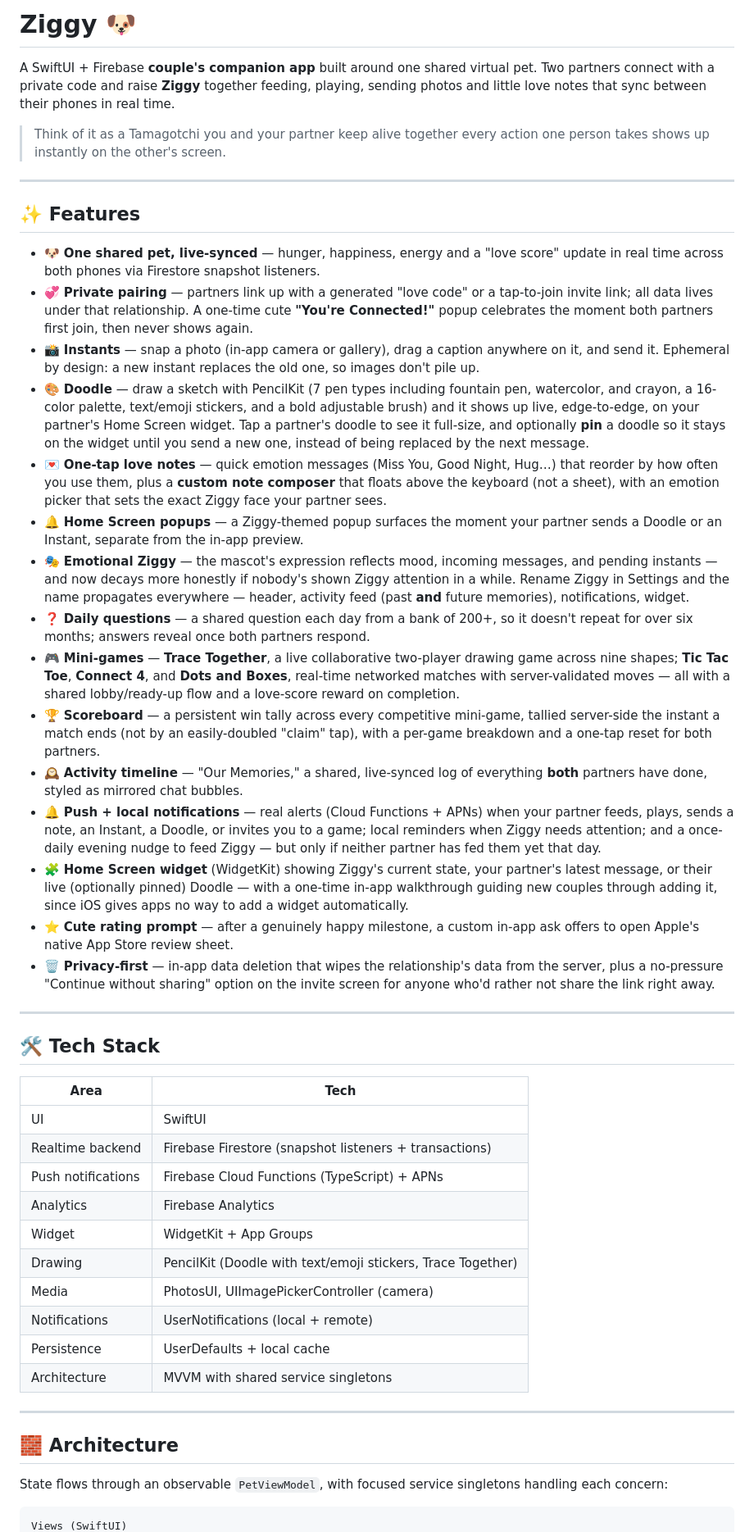
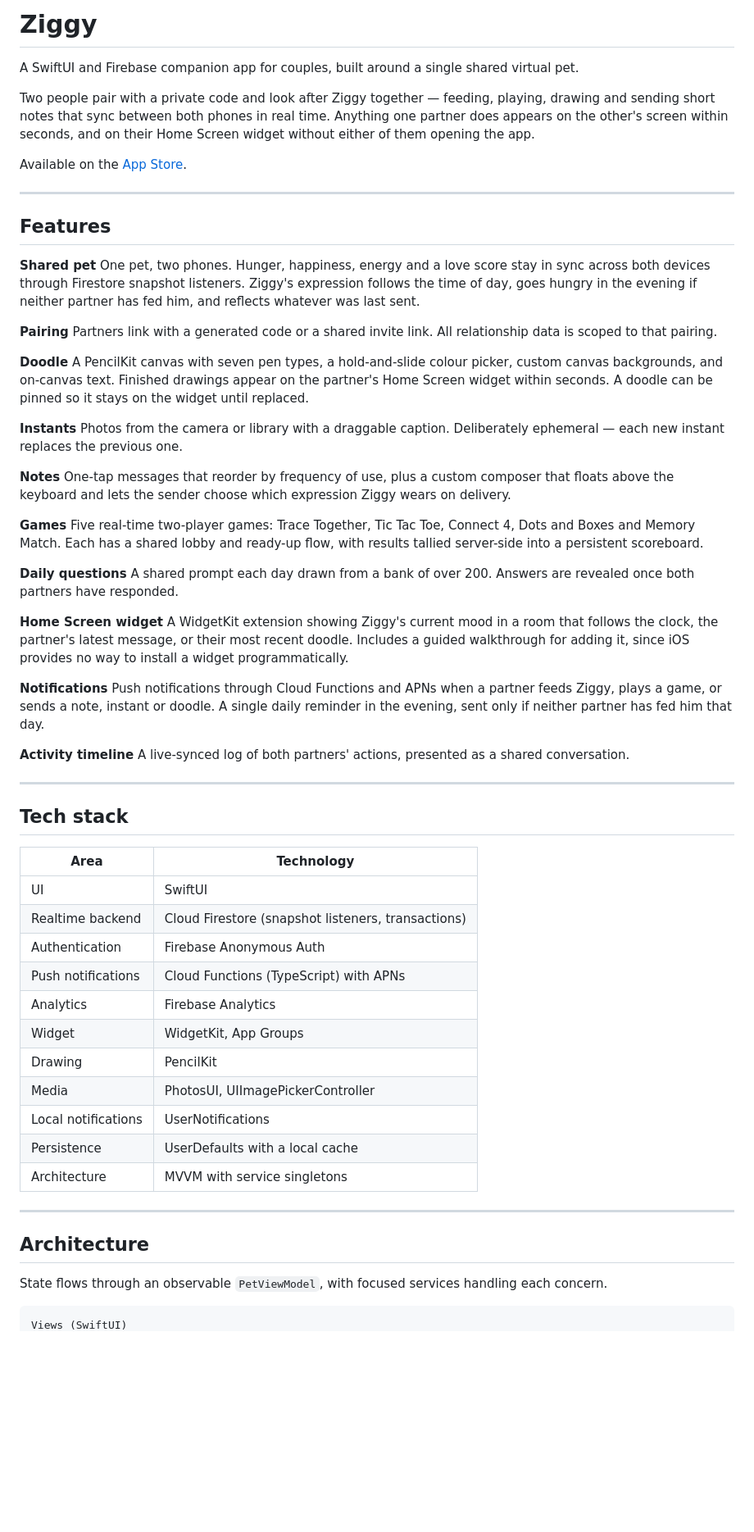
Before and after one commit to ManraiSingh/swiftui-companion-app, a Markdown page: README.md, the part around one of its changes. Shown at 82% size. Rendered like a GitHub page; blank space fills up the shorter version.

Commit message:
Rewrite the README

````diff
--- a/README.md
+++ b/README.md
@@ -1,51 +1,68 @@
-# Ziggy 🐶
+# Ziggy
 
-A SwiftUI + Firebase **couple's companion app** built around one shared virtual pet. Two partners connect with a private code and raise **Ziggy** together  feeding, playing, sending photos and little love notes that sync between their phones in real time.
+A SwiftUI and Firebase companion app for couples, built around a single shared virtual pet.
 
-> Think of it as a Tamagotchi you and your partner keep alive together  every action one person takes shows up instantly on the other's screen.
+Two people pair with a private code and look after Ziggy together — feeding, playing, drawing and sending short notes that sync between both phones in real time. Anything one partner does appears on the other's screen within seconds, and on their Home Screen widget without either of them opening the app.
+
+Available on the [App Store](https://apps.apple.com/app/id6785883853).
 
 ---
 
-## ✨ Features
+## Features
 
-- 🐶 **One shared pet, live-synced** — hunger, happiness, energy and a "love score" update in real time across both phones via Firestore snapshot listeners.
-- 💞 **Private pairing** — partners link up with a generated "love code" or a tap-to-join invite link; all data lives under that relationship. A one-time cute **"You're Connected!"** popup celebrates the moment both partners first join, then never shows again.
-- 📸 **Instants** — snap a photo (in-app camera or gallery), drag a caption anywhere on it, and send it. Ephemeral by design: a new instant replaces the old one, so images don't pile up.
-- 🎨 **Doodle** — draw a sketch with PencilKit (7 pen types including fountain pen, watercolor, and crayon, a 16-color palette, text/emoji stickers, and a bold adjustable brush) and it shows up live, edge-to-edge, on your partner's Home Screen widget. Tap a partner's doodle to see it full-size, and optionally **pin** a doodle so it stays on the widget until you send a new one, instead of being replaced by the next message.
-- 💌 **One-tap love notes** — quick emotion messages (Miss You, Good Night, Hug…) that reorder by how often you use them, plus a **custom note composer** that floats above the keyboard (not a sheet), with an emotion picker that sets the exact Ziggy face your partner sees.
-- 🔔 **Home Screen popups** — a Ziggy-themed popup surfaces the moment your partner sends a Doodle or an Instant, separate from the in-app preview.
-- 🎭 **Emotional Ziggy** — the mascot's expression reflects mood, incoming messages, and pending instants — and now decays more honestly if nobody's shown Ziggy attention in a while. Rename Ziggy in Settings and the name propagates everywhere — header, activity feed (past **and** future memories), notifications, widget.
-- ❓ **Daily questions** — a shared question each day from a bank of 200+, so it doesn't repeat for over six months; answers reveal once both partners respond.
-- 🎮 **Mini-games** — **Trace Together**, a live collaborative two-player drawing game across nine shapes; **Tic Tac Toe**, **Connect 4**, and **Dots and Boxes**, real-time networked matches with server-validated moves — all with a shared lobby/ready-up flow and a love-score reward on completion.
-- 🏆 **Scoreboard** — a persistent win tally across every competitive mini-game, tallied server-side the instant a match ends (not by an easily-doubled "claim" tap), with a per-game breakdown and a one-tap reset for both partners.
-- 🕰️ **Activity timeline** — "Our Memories," a shared, live-synced log of everything **both** partners have done, styled as mirrored chat bubbles.
-- 🔔 **Push + local notifications** — real alerts (Cloud Functions + APNs) when your partner feeds, plays, sends a note, an Instant, a Doodle, or invites you to a game; local reminders when Ziggy needs attention; and a once-daily evening nudge to feed Ziggy — but only if neither partner has fed them yet that day.
-- 🧩 **Home Screen widget** (WidgetKit) showing Ziggy's current state, your partner's latest message, or their live (optionally pinned) Doodle — with a one-time in-app walkthrough guiding new couples through adding it, since iOS gives apps no way to add a widget automatically.
-- ⭐ **Cute rating prompt** — after a genuinely happy milestone, a custom in-app ask offers to open Apple's native App Store review sheet.
-- 🗑️ **Privacy-first** — in-app data deletion that wipes the relationship's data from the server, plus a no-pressure "Continue without sharing" option on the invite screen for anyone who'd rather not share the link right away.
+**Shared pet**
+One pet, two phones. Hunger, happiness, energy and a love score stay in sync across both devices through Firestore snapshot listeners. Ziggy's expression follows the time of day, goes hungry in the evening if neither partner has fed him, and reflects whatever was last sent.
+
+**Pairing**
+Partners link with a generated code or a shared invite link. All relationship data is scoped to that pairing.
+
+**Doodle**
+A PencilKit canvas with seven pen types, a hold-and-slide colour picker, custom canvas backgrounds, and on-canvas text. Finished drawings appear on the partner's Home Screen widget within seconds. A doodle can be pinned so it stays on the widget until replaced.
+
+**Instants**
+Photos from the camera or library with a draggable caption. Deliberately ephemeral — each new instant replaces the previous one.
+
+**Notes**
+One-tap messages that reorder by frequency of use, plus a custom composer that floats above the keyboard and lets the sender choose which expression Ziggy wears on delivery.
+
+**Games**
+Five real-time two-player games: Trace Together, Tic Tac Toe, Connect 4, Dots and Boxes and Memory Match. Each has a shared lobby and ready-up flow, with results tallied server-side into a persistent scoreboard.
+
+**Daily questions**
+A shared prompt each day drawn from a bank of over 200. Answers are revealed once both partners have responded.
+
+**Home Screen widget**
+A WidgetKit extension showing Ziggy's current mood in a room that follows the clock, the partner's latest message, or their most recent doodle. Includes a guided walkthrough for adding it, since iOS provides no way to install a widget programmatically.
+
+**Notifications**
+Push notifications through Cloud Functions and APNs when a partner feeds Ziggy, plays a game, or sends a note, instant or doodle. A single daily reminder in the evening, sent only if neither partner has fed him that day.
+
+**Activity timeline**
+A live-synced log of both partners' actions, presented as a shared conversation.
 
 ---
 
-## 🛠️ Tech Stack
+## Tech stack
 
-| Area | Tech |
-|------|------|
+| Area | Technology |
+|------|------------|
 | UI | SwiftUI |
-| Realtime backend | Firebase Firestore (snapshot listeners + transactions) |
-| Push notifications | Firebase Cloud Functions (TypeScript) + APNs |
+| Realtime backend | Cloud Firestore (snapshot listeners, transactions) |
+| Authentication | Firebase Anonymous Auth |
+| Push notifications | Cloud Functions (TypeScript) with APNs |
 | Analytics | Firebase Analytics |
-| Widget | WidgetKit + App Groups |
-| Drawing | PencilKit (Doodle with text/emoji stickers, Trace Together) |
-| Media | PhotosUI, UIImagePickerController (camera) |
-| Notifications | UserNotifications (local + remote) |
-| Persistence | UserDefaults + local cache |
-| Architecture | MVVM with shared service singletons |
+| Widget | WidgetKit, App Groups |
+| Drawing | PencilKit |
+| Media | PhotosUI, UIImagePickerController |
+| Local notifications | UserNotifications |
+| Persistence | UserDefaults with a local cache |
+| Architecture | MVVM with service singletons |
 
 ---
 
-## 🧱 Architecture
+## Architecture
 
-State flows through an observable `PetViewModel`, with focused service singletons handling each concern:
+State flows through an observable `PetViewModel`, with focused services handling each concern.
 
 ```
 Views (SwiftUI)
````
Also changed, not shown: other parts of README.md (+44 -24 lines).
